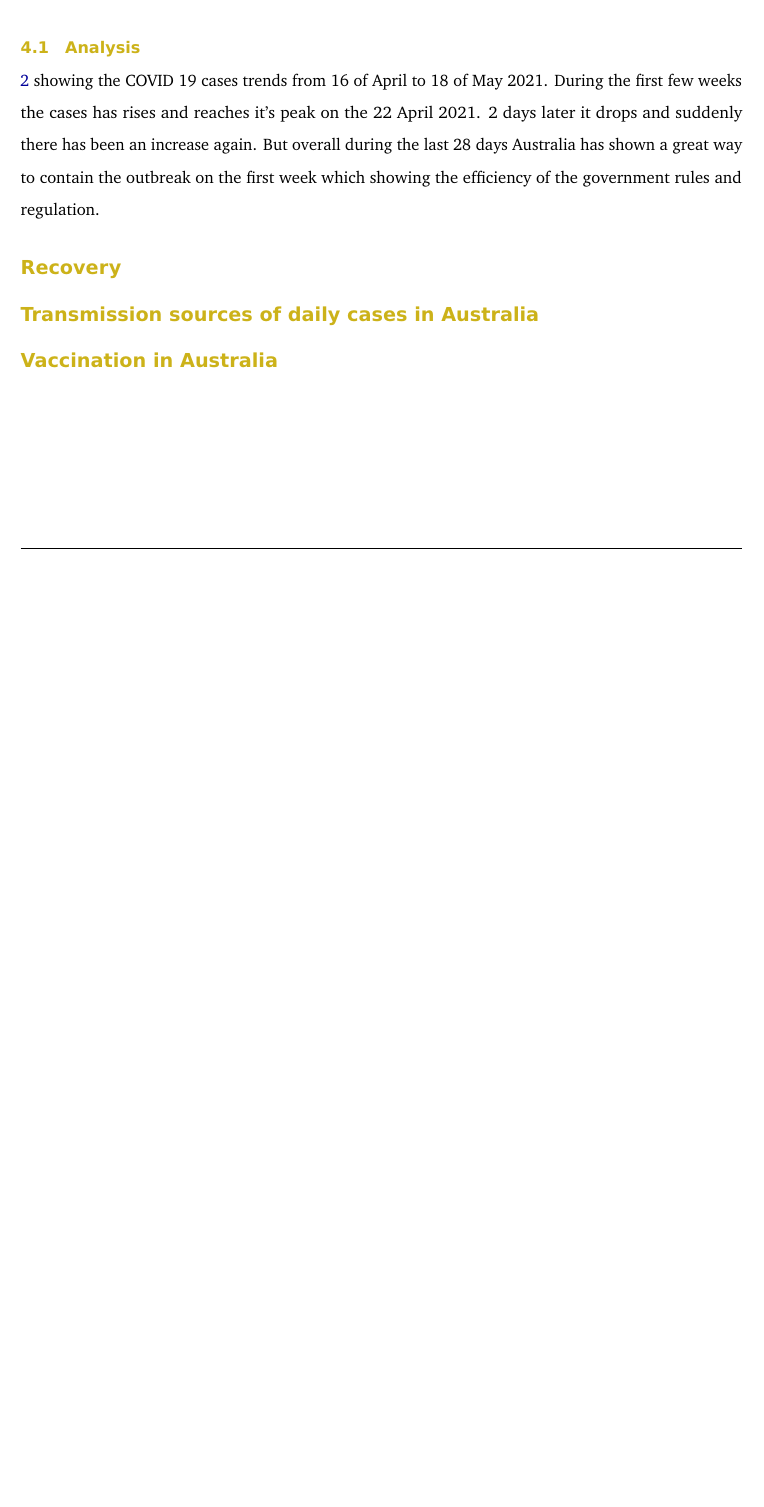
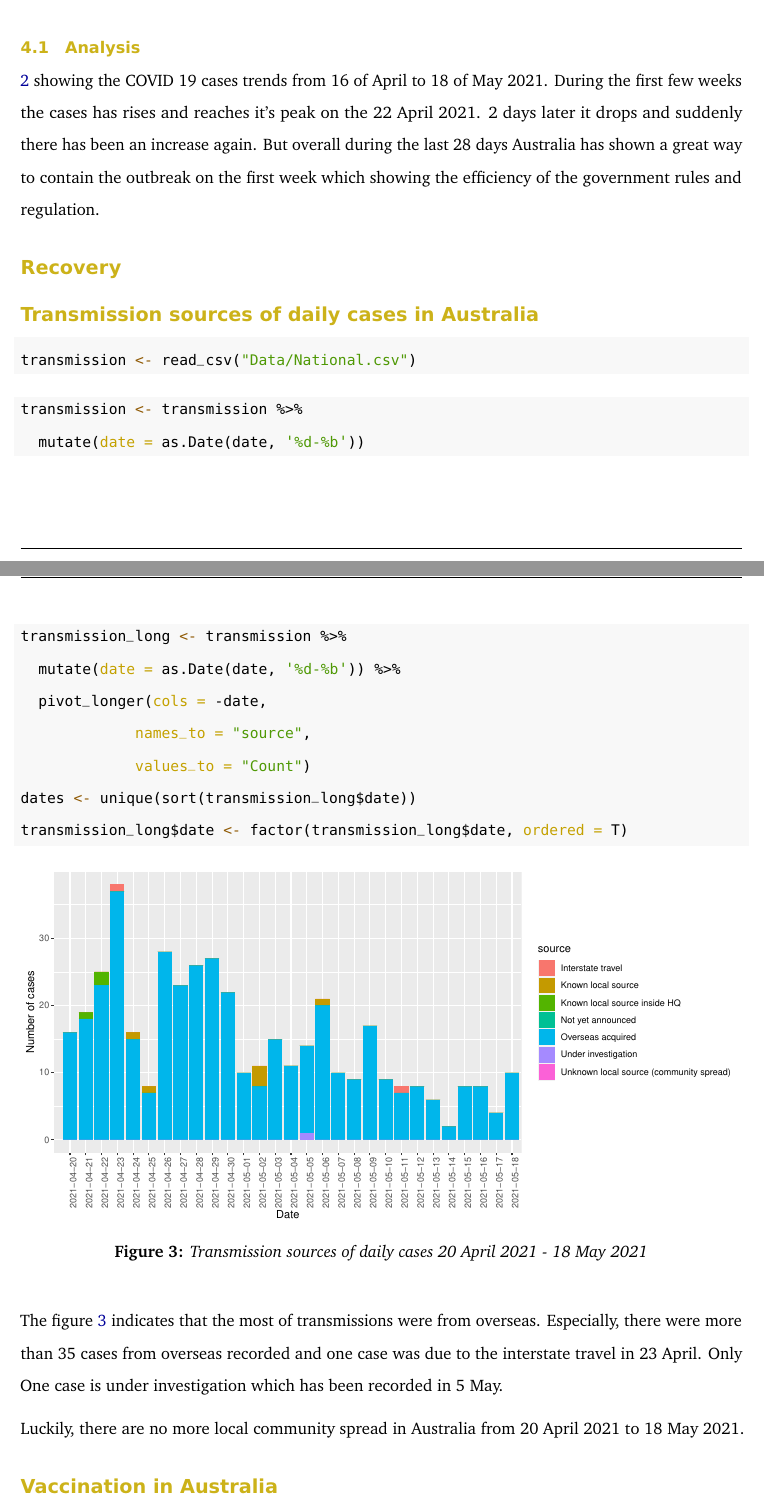
Before and after one commit to ltzha1/Assignment4-TeamAmazing, a LaTeX document (report.tex): part of page 4 of 4 before the commit and two parts of pages 4 and 5 of 5 after it, the two joined at a grey line, cut so that both start at the same text, the shorter picture padded with empty space. Compiled offline with pdfLaTeX.

Commit message:
addition code chunk options

```diff
--- a/report.tex
+++ b/report.tex
@@ -29,6 +29,46 @@
 \geometry{a4paper, centering, text={16cm,24cm}}
 \usepackage[style=authoryear-comp,]{biblatex}
 \addbibresource{references.bib}
+\usepackage{color}
+\usepackage{fancyvrb}
+\newcommand{\VerbBar}{|}
+\newcommand{\VERB}{\Verb[commandchars=\\\{\}]}
+\DefineVerbatimEnvironment{Highlighting}{Verbatim}{commandchars=\\\{\}}
+% Add ',fontsize=\small' for more characters per line
+\usepackage{framed}
+\definecolor{shadecolor}{RGB}{248,248,248}
+\newenvironment{Shaded}{\begin{snugshade}}{\end{snugshade}}
+\newcommand{\AlertTok}[1]{\textcolor[rgb]{0.94,0.16,0.16}{#1}}
+\newcommand{\AnnotationTok}[1]{\textcolor[rgb]{0.56,0.35,0.01}{\textbf{\textit{#1}}}}
+\newcommand{\AttributeTok}[1]{\textcolor[rgb]{0.77,0.63,0.00}{#1}}
+\newcommand{\BaseNTok}[1]{\textcolor[rgb]{0.00,0.00,0.81}{#1}}
+\newcommand{\BuiltInTok}[1]{#1}
+\newcommand{\CharTok}[1]{\textcolor[rgb]{0.31,0.60,0.02}{#1}}
+\newcommand{\CommentTok}[1]{\textcolor[rgb]{0.56,0.35,0.01}{\textit{#1}}}
+\newcommand{\CommentVarTok}[1]{\textcolor[rgb]{0.56,0.35,0.01}{\textbf{\textit{#1}}}}
+\newcommand{\ConstantTok}[1]{\textcolor[rgb]{0.00,0.00,0.00}{#1}}
+\newcommand{\ControlFlowTok}[1]{\textcolor[rgb]{0.13,0.29,0.53}{\textbf{#1}}}
+\newcommand{\DataTypeTok}[1]{\textcolor[rgb]{0.13,0.29,0.53}{#1}}
+\newcommand{\DecValTok}[1]{\textcolor[rgb]{0.00,0.00,0.81}{#1}}
+\newcommand{\DocumentationTok}[1]{\textcolor[rgb]{0.56,0.35,0.01}{\textbf{\textit{#1}}}}
+\newcommand{\ErrorTok}[1]{\textcolor[rgb]{0.64,0.00,0.00}{\textbf{#1}}}
+\newcommand{\ExtensionTok}[1]{#1}
+\newcommand{\FloatTok}[1]{\textcolor[rgb]{0.00,0.00,0.81}{#1}}
+\newcommand{\FunctionTok}[1]{\textcolor[rgb]{0.00,0.00,0.00}{#1}}
+\newcommand{\ImportTok}[1]{#1}
+\newcommand{\InformationTok}[1]{\textcolor[rgb]{0.56,0.35,0.01}{\textbf{\textit{#1}}}}
+\newcommand{\KeywordTok}[1]{\textcolor[rgb]{0.13,0.29,0.53}{\textbf{#1}}}
+\newcommand{\NormalTok}[1]{#1}
+\newcommand{\OperatorTok}[1]{\textcolor[rgb]{0.81,0.36,0.00}{\textbf{#1}}}
+\newcommand{\OtherTok}[1]{\textcolor[rgb]{0.56,0.35,0.01}{#1}}
+\newcommand{\PreprocessorTok}[1]{\textcolor[rgb]{0.56,0.35,0.01}{\textit{#1}}}
+\newcommand{\RegionMarkerTok}[1]{#1}
+\newcommand{\SpecialCharTok}[1]{\textcolor[rgb]{0.00,0.00,0.00}{#1}}
+\newcommand{\SpecialStringTok}[1]{\textcolor[rgb]{0.31,0.60,0.02}{#1}}
+\newcommand{\StringTok}[1]{\textcolor[rgb]{0.31,0.60,0.02}{#1}}
+\newcommand{\VariableTok}[1]{\textcolor[rgb]{0.00,0.00,0.00}{#1}}
+\newcommand{\VerbatimStringTok}[1]{\textcolor[rgb]{0.31,0.60,0.02}{#1}}
+\newcommand{\WarningTok}[1]{\textcolor[rgb]{0.56,0.35,0.01}{\textbf{\textit{#1}}}}
 \usepackage{longtable,booktabs}
 % Fix footnotes in tables (requires footnote package)
 \IfFileExists{footnote.sty}{\usepackage{footnote}\makesavenoteenv{long table}}{}
@@ -377,6 +417,44 @@ Figure \ref{fig:figref1} showing the highest to lowest cases of COVID 19 the X a
 
 \section*{Transmission sources of daily cases in Australia}
 
+\begin{Shaded}
+\begin{Highlighting}[]
+\NormalTok{transmission }\OtherTok{\textless{}{-}} \FunctionTok{read\_csv}\NormalTok{(}\StringTok{"Data/National.csv"}\NormalTok{)}
+\end{Highlighting}
+\end{Shaded}
+
+\begin{Shaded}
+\begin{Highlighting}[]
+\NormalTok{transmission }\OtherTok{\textless{}{-}}\NormalTok{ transmission }\SpecialCharTok{\%\textgreater{}\%}
+  \FunctionTok{mutate}\NormalTok{(}\AttributeTok{date =} \FunctionTok{as.Date}\NormalTok{(date, }\StringTok{\textquotesingle{}\%d{-}\%b\textquotesingle{}}\NormalTok{))}
+\end{Highlighting}
+\end{Shaded}
+
+\begin{Shaded}
+\begin{Highlighting}[]
+\NormalTok{transmission\_long }\OtherTok{\textless{}{-}}\NormalTok{ transmission }\SpecialCharTok{\%\textgreater{}\%}
+  \FunctionTok{mutate}\NormalTok{(}\AttributeTok{date =} \FunctionTok{as.Date}\NormalTok{(date, }\StringTok{\textquotesingle{}\%d{-}\%b\textquotesingle{}}\NormalTok{)) }\SpecialCharTok{\%\textgreater{}\%}
+  \FunctionTok{pivot\_longer}\NormalTok{(}\AttributeTok{cols =} \SpecialCharTok{{-}}\NormalTok{date,}
+             \AttributeTok{names\_to =} \StringTok{"source"}\NormalTok{,}
+             \AttributeTok{values\_to =} \StringTok{"Count"}\NormalTok{)}
+\NormalTok{dates }\OtherTok{\textless{}{-}} \FunctionTok{unique}\NormalTok{(}\FunctionTok{sort}\NormalTok{(transmission\_long}\SpecialCharTok{$}\NormalTok{date)) }
+\NormalTok{transmission\_long}\SpecialCharTok{$}\NormalTok{date }\OtherTok{\textless{}{-}} \FunctionTok{factor}\NormalTok{(transmission\_long}\SpecialCharTok{$}\NormalTok{date, }\AttributeTok{ordered =}\NormalTok{ T)}
+\end{Highlighting}
+\end{Shaded}
+
+\begin{figure}
+
+{\centering \includegraphics{report_files/figure-latex/tra-1}
+
+}
+
+\caption{Transmission sources of daily cases 20 April 2021 - 18 May 2021}\label{fig:tra}
+\end{figure}
+
+The figure \ref{fig:tra} indicates that the most of transmissions were from overseas. Especially, there were more than 35 cases from overseas recorded and one case was due to the interstate travel in 23 April. Only One case is under investigation which has been recorded in 5 May.
+
+Luckily, there are no more local community spread in Australia from 20 April 2021 to 18 May 2021.
+
 \section*{Vaccination in Australia}
 
 \printbibliography[title=Conclusion]
```
Also changed, not shown: report_files/figure-latex/figref1-1.pdf, report_files/figure-latex/figref2-1.pdf, report_files/figure-latex/tra-1.pdf (added), 3 other files.
